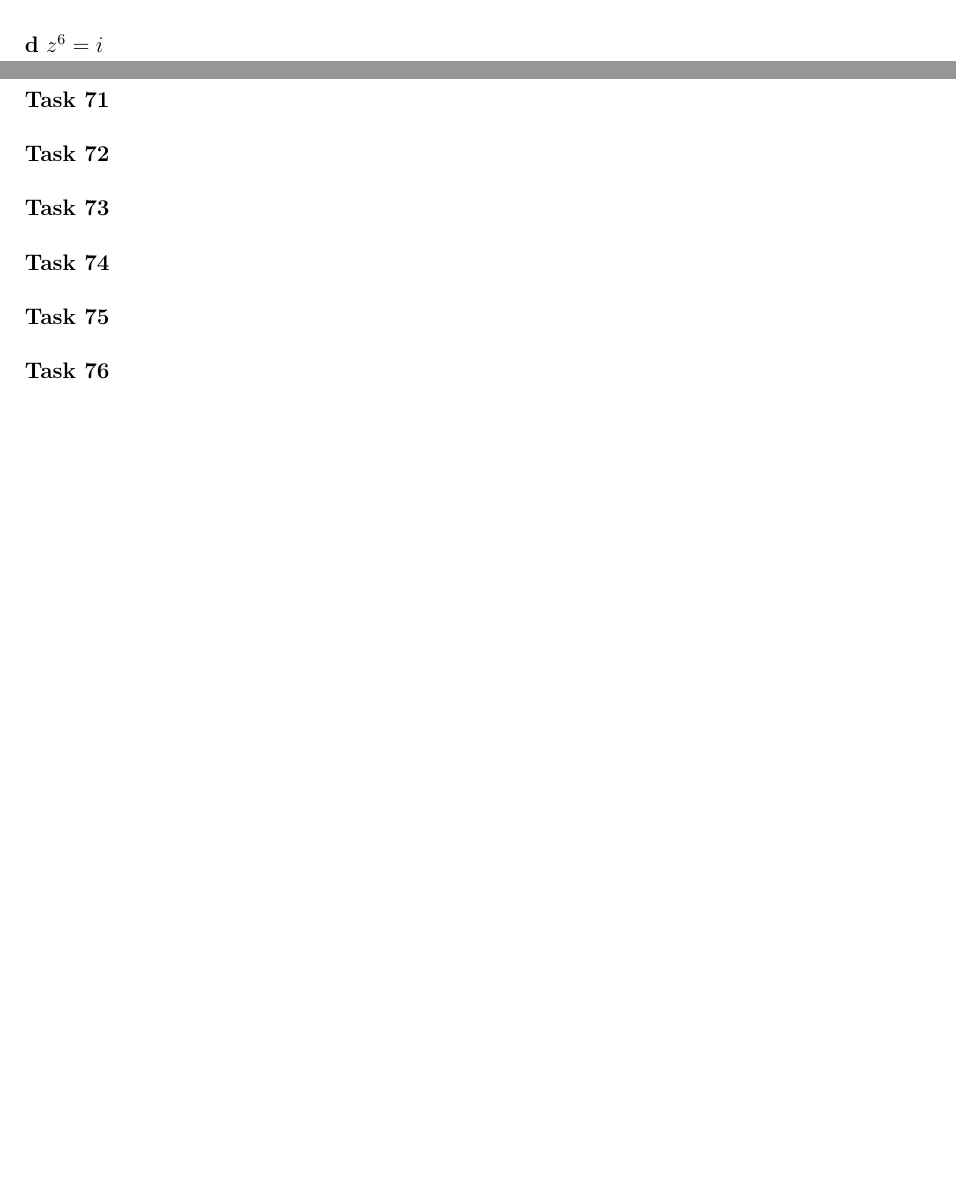
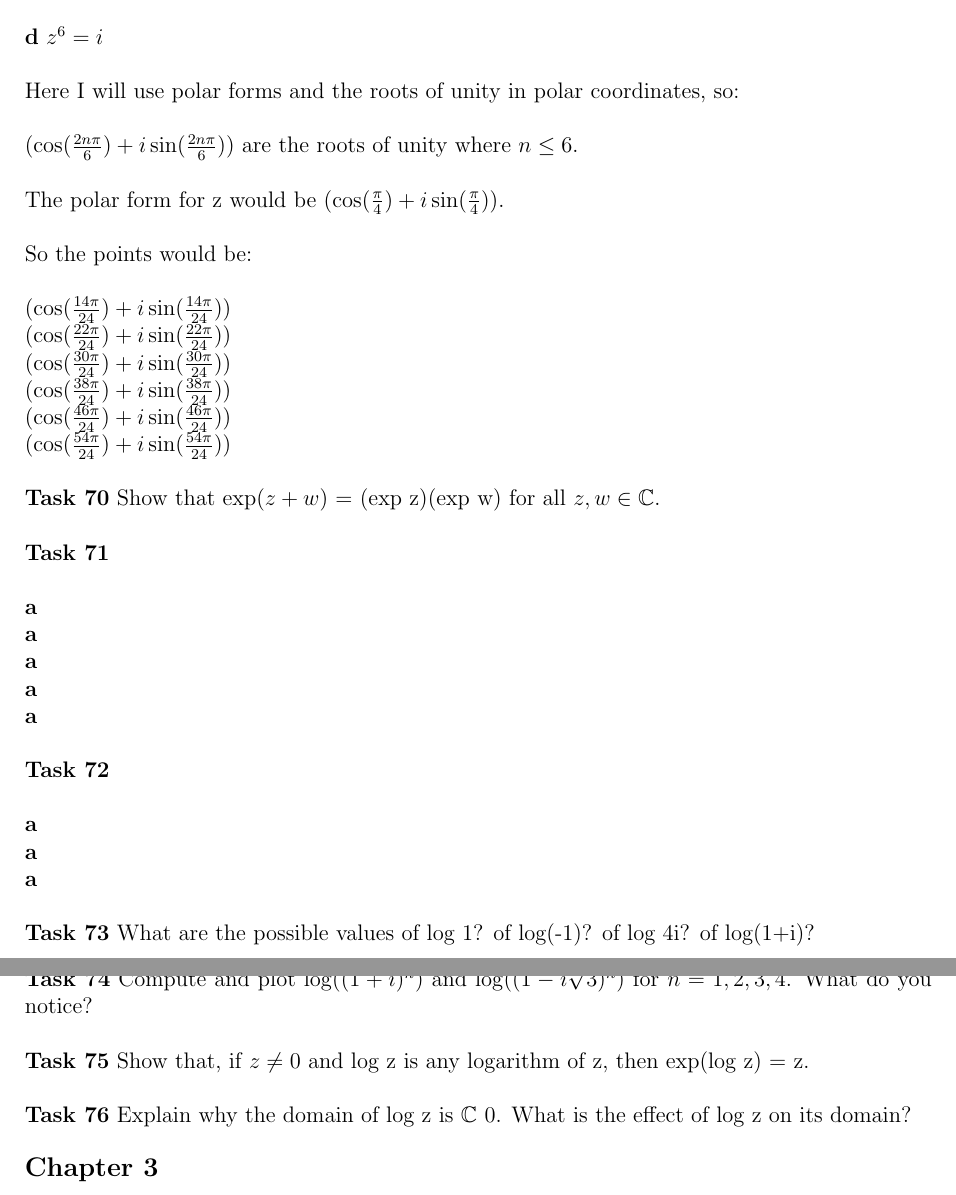
Before and after one commit to Publisher95/CA, a LaTeX document (solutions/solutions.tex): two parts of pages 31 and 32 of 32 before the commit and two parts of pages 33 and 34 of 34 after it, joined at a grey line, cut so that both start at the same text, the shorter picture padded with empty space. Compiled offline with pdfLaTeX.

Commit message:
updated tasks up to 70

```diff
--- a/solutions/solutions.tex
+++ b/solutions/solutions.tex
@@ -1385,29 +1429,61 @@ When more roots of unity are found, n-sided polygons begin to be made.\\
+$1(\cos(\frac{17\pi}{6}) + i\sin(\frac{17\pi}{6}))$\\
 
 
 \noindent{\bf d} $z^6 = i$\\
 
+Here I will use polar forms and the roots of unity in polar coordinates, so:\\
+
+$(\cos(\frac{2n\pi}{6}) + i\sin(\frac{2n\pi}{6}))$ are the roots of unity where $n \leq 6$.\\
+
+The polar form for z would be $(\cos(\frac{\pi}{4}) + i\sin(\frac{\pi}{4}))$.\\
+
+So the points would be:\\
+
+$(\cos(\frac{14\pi}{24}) + i\sin(\frac{14\pi}{24}))$\\
+$(\cos(\frac{22\pi}{24}) + i\sin(\frac{22\pi}{24}))$\\
+$(\cos(\frac{30\pi}{24}) + i\sin(\frac{30\pi}{24}))$\\
+$(\cos(\frac{38\pi}{24}) + i\sin(\frac{38\pi}{24}))$\\
+$(\cos(\frac{46\pi}{24}) + i\sin(\frac{46\pi}{24}))$\\
+$(\cos(\frac{54\pi}{24}) + i\sin(\frac{54\pi}{24}))$\\
 
 
-\noindent{\bf Task 70}\\
-
+\noindent{\bf Task 70} Show that exp($z+w$) = (exp z)(exp w) for all $z,w \in \mathbb{C}$.\\
 
 
 \noindent{\bf Task 71}\\
 
+\noindent{\bf a} \\
+\noindent{\bf a} \\
+\noindent{\bf a} \\
+\noindent{\bf a} \\
+\noindent{\bf a} \\
 
 \noindent{\bf Task 72}\\
 
+\noindent{\bf a} \\
+\noindent{\bf a} \\
+\noindent{\bf a} \\
 
-\noindent{\bf Task 73}\\
+\noindent{\bf Task 73} What are the possible values of log 1? of log(-1)? of log 4i? of log(1+i)?\\
 
 
-\noindent{\bf Task 74}\\
+\noindent{\bf Task 74} Compute and plot $\log((1 + i)^n)$ and $\log((1-i\sqrt{3})^n)$ for $n = 1,2,3,4$.
+What do you notice?\\
 
 
-\noindent{\bf Task 75}\\
+\noindent{\bf Task 75} Show that, if $z \ne 0$ and log z is any logarithm of z, then exp(log z) = z.\\
 
 
-\noindent{\bf Task 76}\\
+\noindent{\bf Task 76} Explain why the domain of log z is $\mathbb{C}\ {0}$.
+What is the effect of log z on its domain?\\
+
+\textbf{\large Chapter 3}
+
+
+
+
+
+
 
 
 \end{document}
```
Also changed, not shown: solutions/solutions.tex (64 more changed lines), 2 other files.
